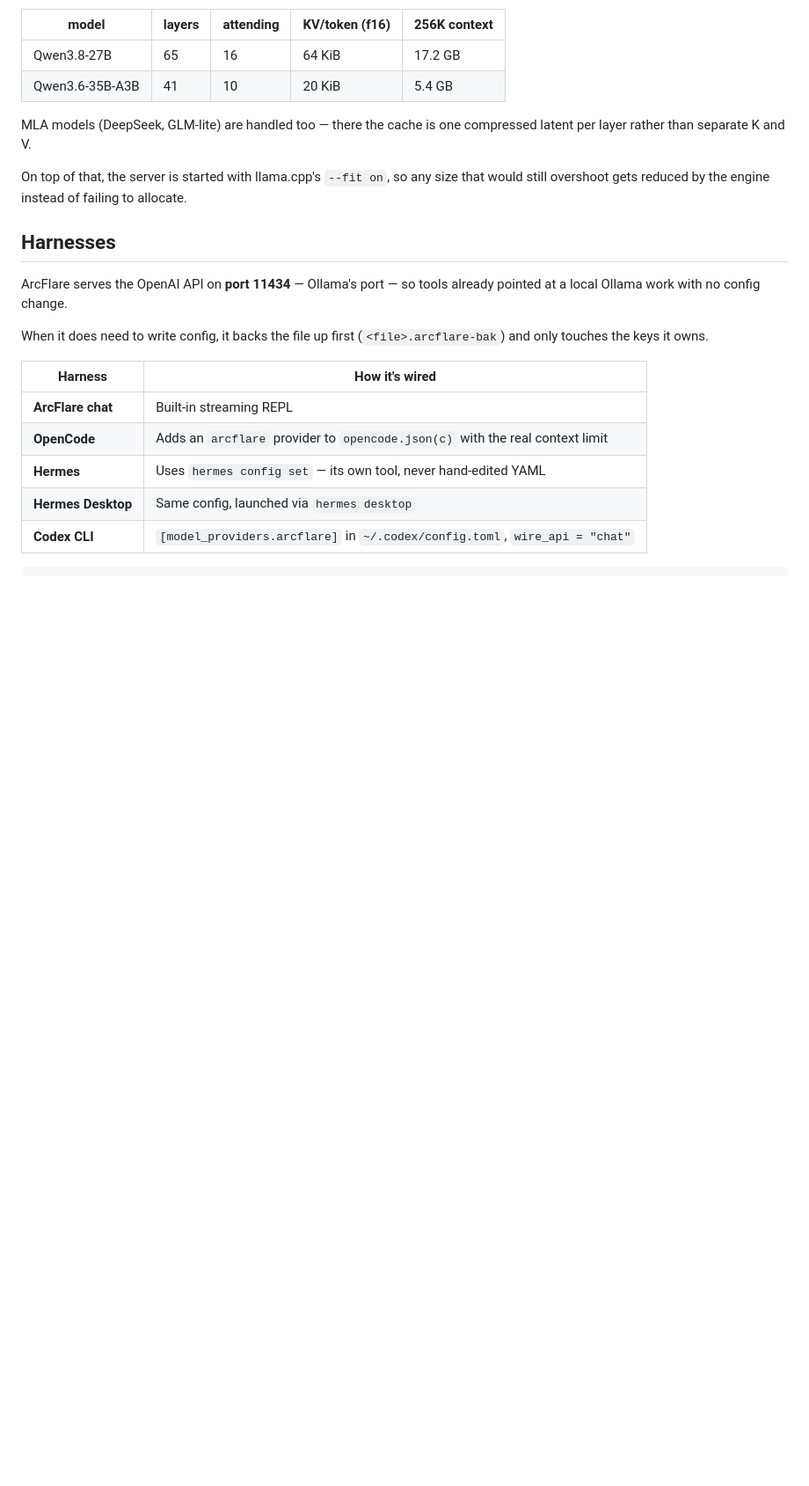
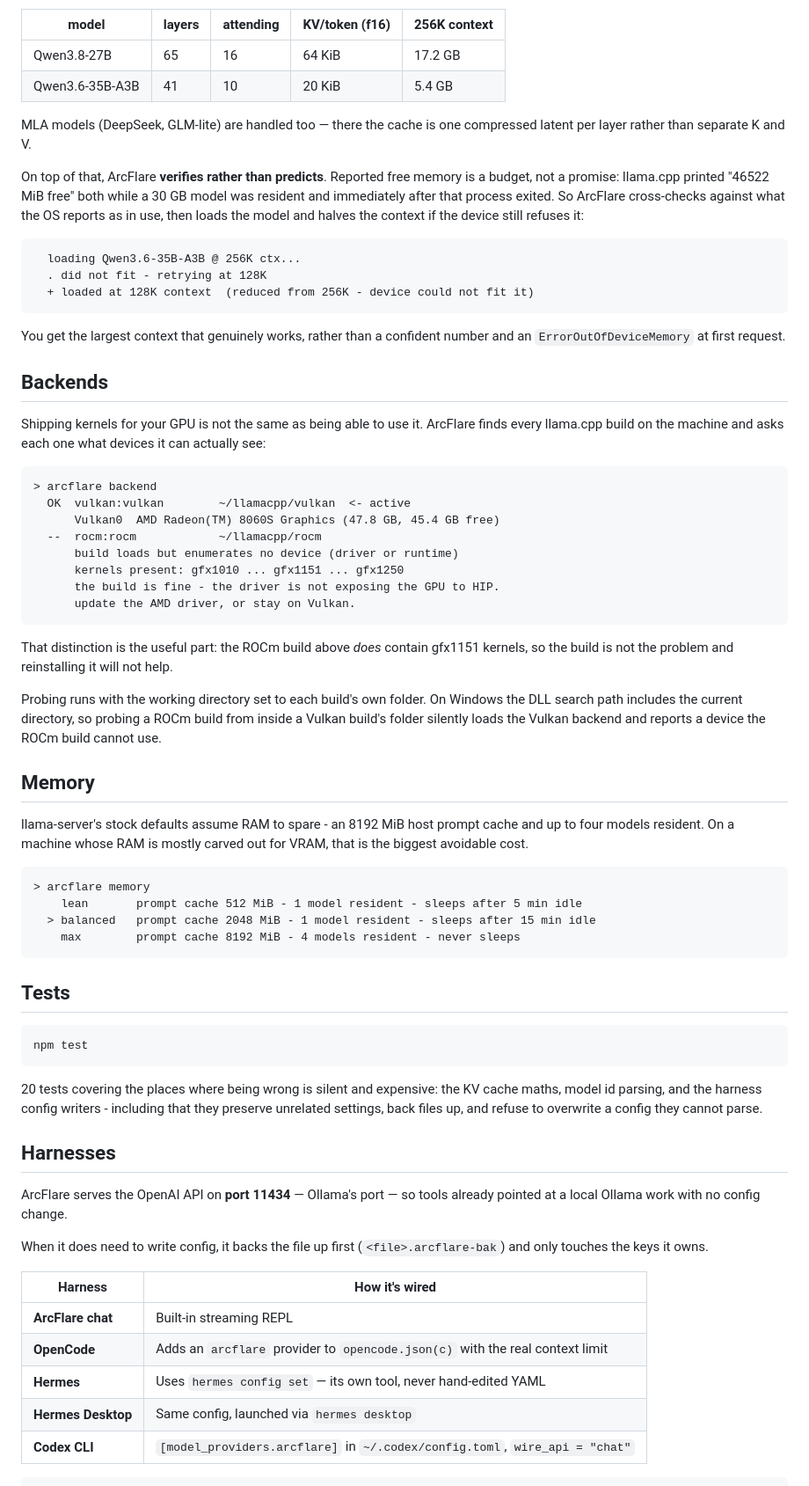
Before and after one commit to Hakeperty/ArcFlare-Code, a Markdown page: README.md, the part around one of its changes. Shown at 88% size. Rendered like a GitHub page; blank space fills up the shorter version.

Commit message:
docs: backends, memory profiles, verified context sizing, tests
Co-Authored-By: Claude Opus 5 (1M context) <noreply@anthropic.com>
Claude-Session: https://claude.ai/code/session_01CyoQ2iCHp9das7sXxTdvSq

````diff
--- a/README.md
+++ b/README.md
@@ -135,9 +137,69 @@ makes max context look impossible when it isn't:
 MLA models (DeepSeek, GLM-lite) are handled too — there the cache is one
 compressed latent per layer rather than separate K and V.
 
-On top of that, the server is started with llama.cpp's `--fit on`, so any
-size that would still overshoot gets reduced by the engine instead of failing
-to allocate.
+On top of that, ArcFlare **verifies rather than predicts**. Reported free memory
+is a budget, not a promise: llama.cpp printed "46522 MiB free" both while a 30 GB
+model was resident and immediately after that process exited. So ArcFlare
+cross-checks against what the OS reports as in use, then loads the model and
+halves the context if the device still refuses it:
+
+```
+  loading Qwen3.6-35B-A3B @ 256K ctx...
+  . did not fit - retrying at 128K
+  + loaded at 128K context  (reduced from 256K - device could not fit it)
+```
+
+You get the largest context that genuinely works, rather than a confident number
+and an `ErrorOutOfDeviceMemory` at first request.
+
+## Backends
+
+Shipping kernels for your GPU is not the same as being able to use it. ArcFlare
+finds every llama.cpp build on the machine and asks each one what devices it can
+actually see:
+
+```
+> arcflare backend
+  OK  vulkan:vulkan        ~/llamacpp/vulkan  <- active
+      Vulkan0  AMD Radeon(TM) 8060S Graphics (47.8 GB, 45.4 GB free)
+  --  rocm:rocm            ~/llamacpp/rocm
+      build loads but enumerates no device (driver or runtime)
+      kernels present: gfx1010 ... gfx1151 ... gfx1250
+      the build is fine - the driver is not exposing the GPU to HIP.
+      update the AMD driver, or stay on Vulkan.
+```
+
+That distinction is the useful part: the ROCm build above *does* contain gfx1151
+kernels, so the build is not the problem and reinstalling it will not help.
+
+Probing runs with the working directory set to each build's own folder. On
+Windows the DLL search path includes the current directory, so probing a ROCm
+build from inside a Vulkan build's folder silently loads the Vulkan backend and
+reports a device the ROCm build cannot use.
+
+## Memory
+
+llama-server's stock defaults assume RAM to spare - an 8192 MiB host prompt
+cache and up to four models resident. On a machine whose RAM is mostly carved
+out for VRAM, that is the biggest avoidable cost.
+
+```
+> arcflare memory
+    lean       prompt cache 512 MiB - 1 model resident - sleeps after 5 min idle
+  > balanced   prompt cache 2048 MiB - 1 model resident - sleeps after 15 min idle
+    max        prompt cache 8192 MiB - 4 models resident - never sleeps
+```
+
+## Tests
+
+```bash
+npm test
+```
+
+20 tests covering the places where being wrong is silent and expensive: the KV
+cache maths, model id parsing, and the harness config writers - including that
+they preserve unrelated settings, back files up, and refuse to overwrite a
+config they cannot parse.
 
 ## Harnesses
 
````
Also changed, not shown: other parts of README.md (+2 -0 lines).
